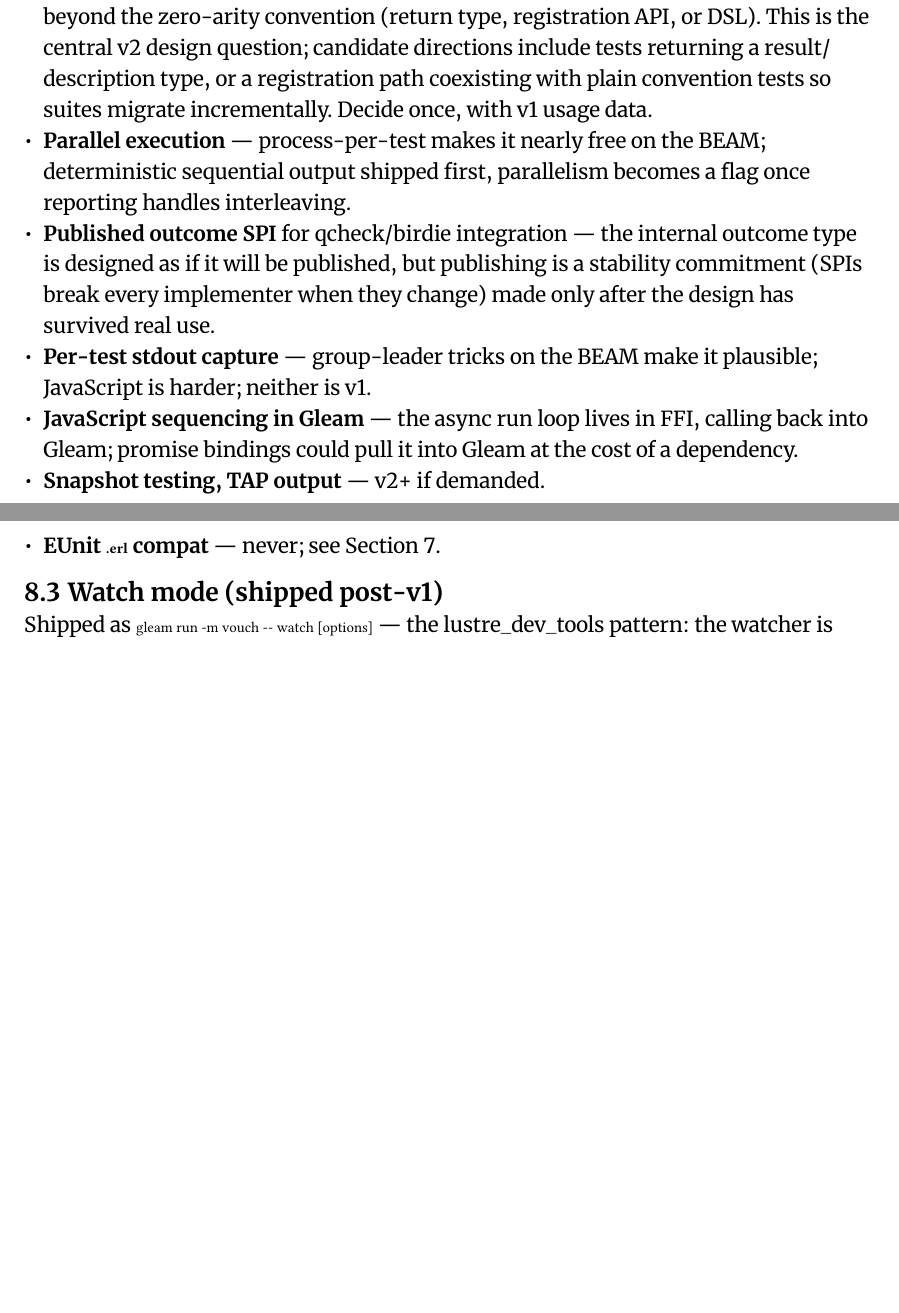
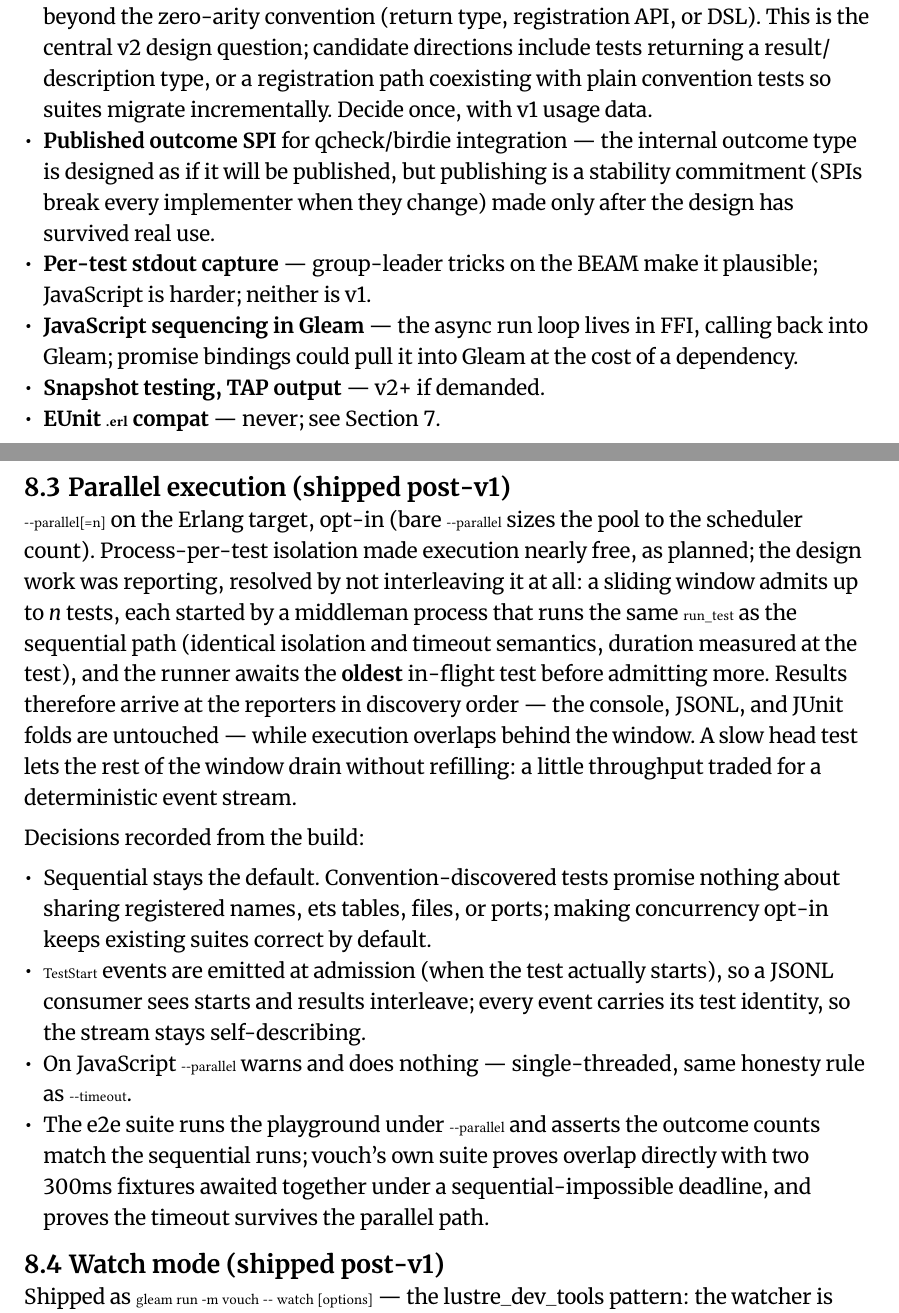
Before and after one commit to richardcocks/vouch, a Typst document (docs/vouch-design.typ, which reads docs/chapters/roadmap.typ): two parts of pages 20 and 21 of 24, joined at a grey line, cut so that both start at the same text, the shorter picture padded with empty space. Compiled offline with Typst 0.15; a missing font is replaced by an installed copy or a similar font.

Commit message:
Parallel execution on the BEAM: --parallel[=n]
Opt-in concurrency for the Erlang target; bare --parallel sizes the pool
to the scheduler count. A sliding window admits up to n tests, each
started by a middleman process running the same run_test as the
sequential path (identical isolation and timeout semantics, duration
measured at the test), and the runner awaits the oldest in-flight test
before admitting more — so results reach the reporters in discovery
order and the console/JSONL/JUnit folds are untouched, while execution
overlaps behind the window.

Sequential stays the default: convention-discovered tests promise
nothing about sharing registered names, ets tables, files, or ports.
On JavaScript --parallel warns and does nothing, same honesty rule as
--timeout.

Tested: two 300ms fixtures awaited together beat a sequential-impossible
deadline; timeouts survive the parallel path; the playground e2e run
under --parallel matches the sequential outcome counts and exit code.

Co-Authored-By: Claude Fable 5 <noreply@anthropic.com>

```diff
--- a/docs/chapters/roadmap.typ
+++ b/docs/chapters/roadmap.typ
@@ -35,9 +35,6 @@ by real use during development.
   include tests returning a result/description type, or a registration path
   coexisting with plain convention tests so suites migrate incrementally.
   Decide once, with v1 usage data.
-- *Parallel execution* — process-per-test makes it nearly free on the BEAM;
-  deterministic sequential output shipped first, parallelism becomes a flag
-  once reporting handles interleaving.
 - *Published outcome SPI* for qcheck/birdie integration — the internal
   outcome type is designed as if it will be published, but publishing is a
   stability commitment (SPIs break every implementer when they change) made
@@ -49,6 +46,37 @@ by real use during development.
   cost of a dependency.
 - *Snapshot testing, TAP output* — v2+ if demanded.
 - *EUnit `.erl` compat* — never; see @sec-compatibility.
+
+== Parallel execution (shipped post-v1)
+
+`--parallel[=n]` on the Erlang target, opt-in (bare `--parallel` sizes the
+pool to the scheduler count). Process-per-test isolation made execution
+nearly free, as planned; the design work was reporting, resolved by not
+interleaving it at all: a sliding window admits up to _n_ tests, each
+started by a middleman process that runs the same `run_test` as the
+sequential path (identical isolation and timeout semantics, duration
+measured at the test), and the runner awaits the *oldest* in-flight test
+before admitting more. Results therefore arrive at the reporters in
+discovery order — the console, JSONL, and JUnit folds are untouched —
+while execution overlaps behind the window. A slow head test lets the
+rest of the window drain without refilling: a little throughput traded
+for a deterministic event stream.
+
+Decisions recorded from the build:
+
+- Sequential stays the default. Convention-discovered tests promise
+  nothing about sharing registered names, ets tables, files, or ports;
+  making concurrency opt-in keeps existing suites correct by default.
+- `TestStart` events are emitted at admission (when the test actually
+  starts), so a JSONL consumer sees starts and results interleave; every
+  event carries its test identity, so the stream stays self-describing.
+- On JavaScript `--parallel` warns and does nothing — single-threaded,
+  same honesty rule as `--timeout`.
+- The e2e suite runs the playground under `--parallel` and asserts the
+  outcome counts match the sequential runs; vouch's own suite proves
+  overlap directly with two 300ms fixtures awaited together under a
+  sequential-impossible deadline, and proves the timeout survives the
+  parallel path.
 
 == Watch mode (shipped post-v1)
 
```
Also changed, not shown: README.md, 7 other files.
